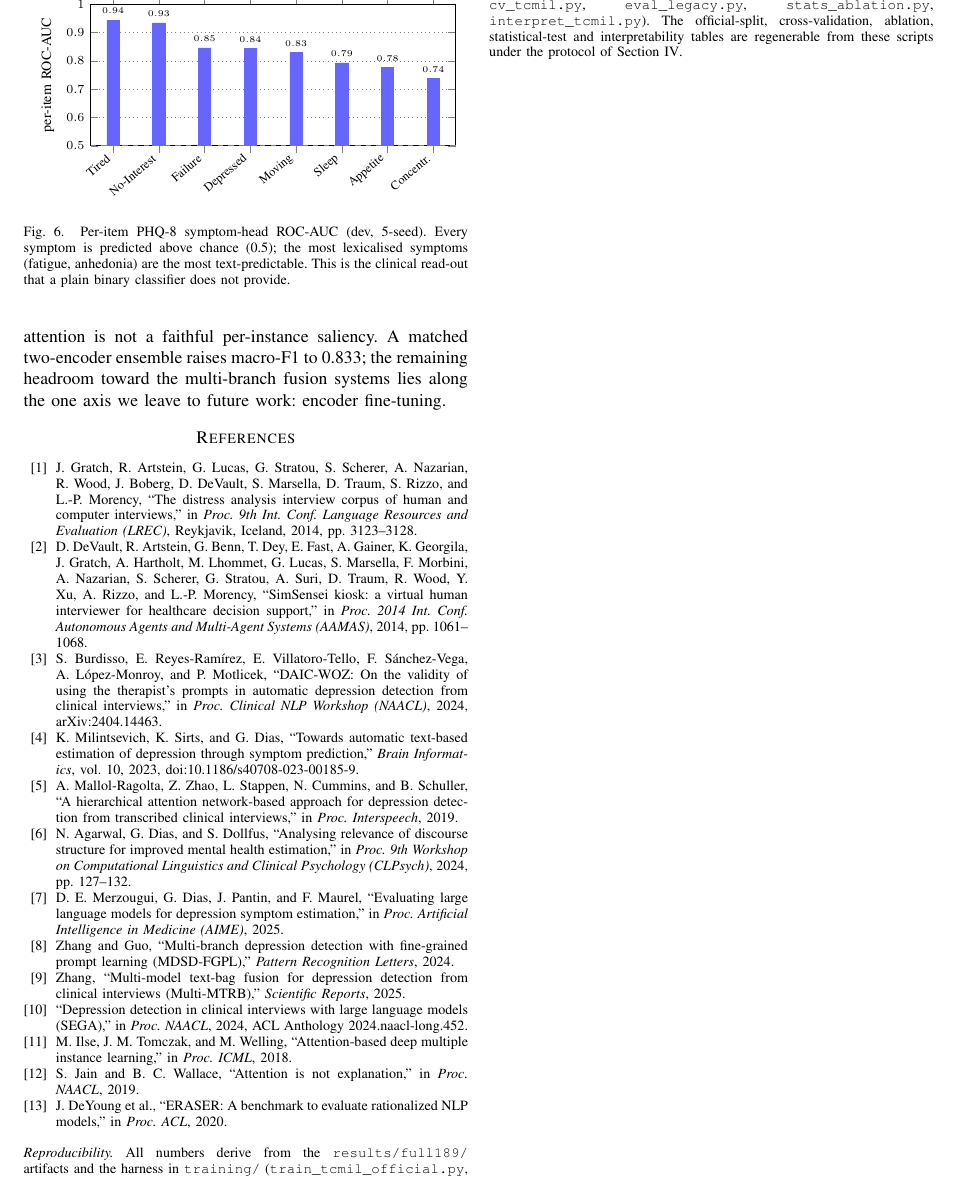
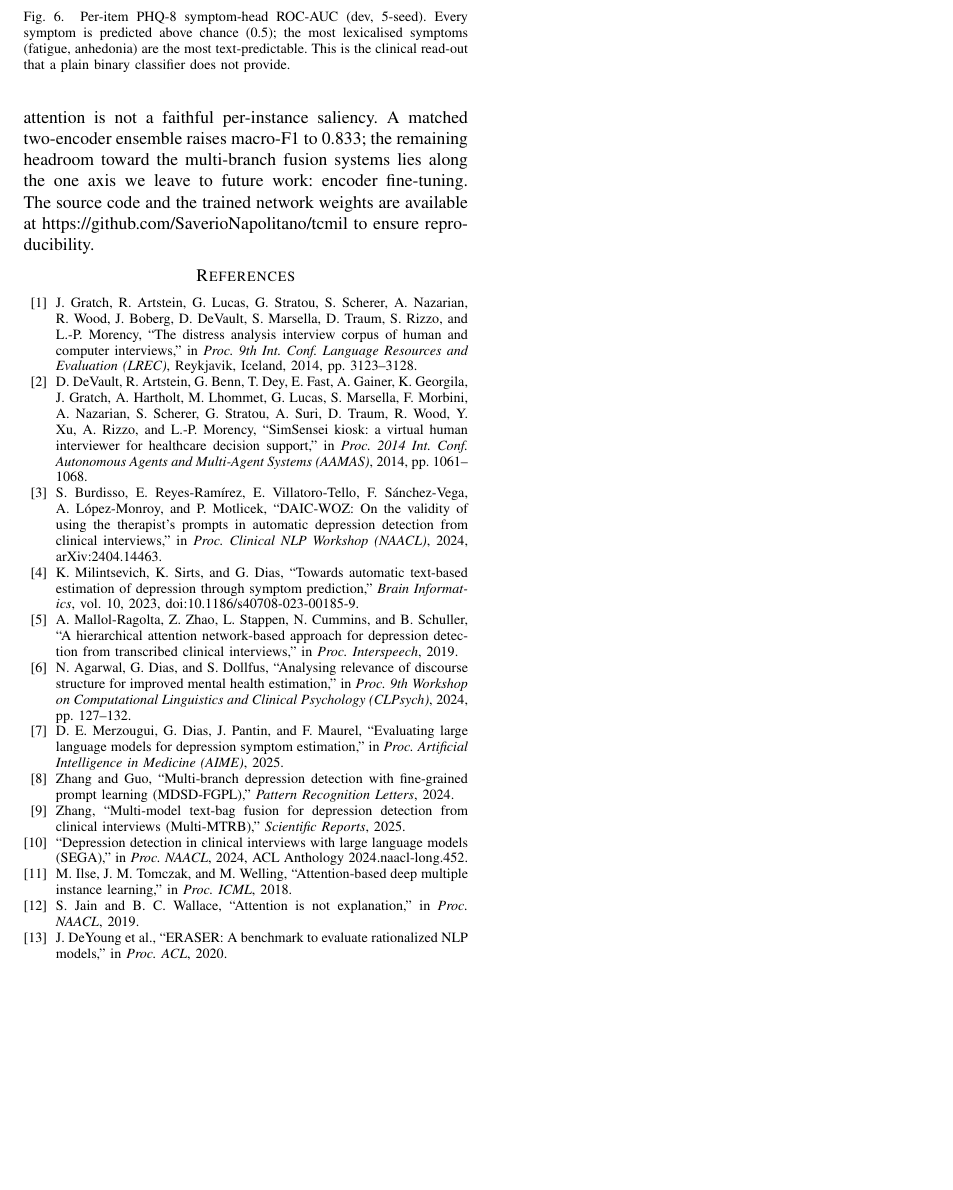
Before and after one commit to SaverioNapolitano/tcmil, a LaTeX paper (paper/paper.tex): part of page 13 of 13, cut at the place of the change, the shorter picture padded with empty space. Compiled offline with pdfLaTeX; a missing font is replaced by an installed copy or a similar font; a LaTeX package or settings file that is missing is left out.

Commit message:
add repo link to paper

```diff
--- a/paper/paper.tex
+++ b/paper/paper.tex
@@ -1357,7 +1357,9 @@ clinically grounded, and free of the interviewer-prompt shortcut, while being
 honest that its attention is not a faithful per-instance saliency. A matched
 two-encoder ensemble raises macro-F1 to 0.833; the remaining headroom toward the
 multi-branch fusion systems lies along the one axis we leave to future work:
-encoder fine-tuning.
+encoder fine-tuning. The source code and the trained network weights are
+available at \url{https://github.com/SaverioNapolitano/tcmil} to ensure
+reproducibility.
 
 \begin{thebibliography}{00}
 \bibitem{gratch2014} J. Gratch, R. Artstein, G. Lucas, G. Stratou, S. Scherer,
@@ -1408,13 +1410,4 @@ in \emph{Proc. NAACL}, 2019.
 rationalized NLP models,'' in \emph{Proc. ACL}, 2020.
 \end{thebibliography}
 
-\vspace{6pt}
-\noindent\footnotesize\emph{Reproducibility.} All numbers derive from the
-\texttt{results/full189/} artifacts and the harness in \texttt{training/}
-(\texttt{train\_tcmil\_official.py}, \texttt{cv\_tcmil.py},
-\texttt{eval\_legacy.py}, \texttt{stats\_ablation.py},
-\texttt{interpret\_tcmil.py}). The official-split, cross-validation, ablation,
-statistical-test and interpretability tables are regenerable from these
-scripts under the protocol of \Cref{sec:protocol}.
-
 \end{document}
```
